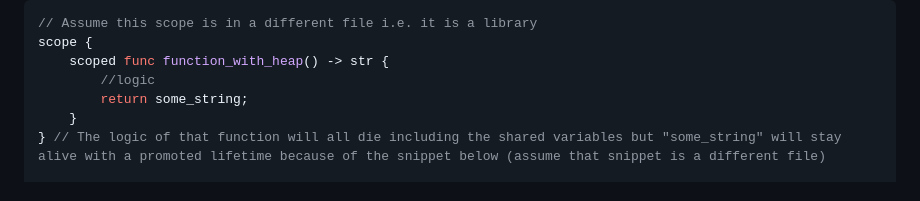
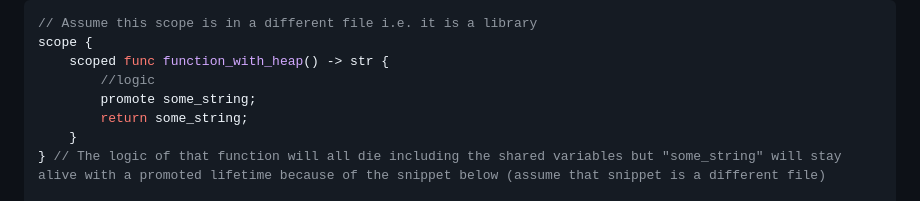
Before and after one commit to Bekfastbek/Sweep, a Markdown page: concepts/mem-and-thread-safety.md, the part around the change. Drawn GitHub-style.

Commit message:
better lifetime promotion ideas
Promote 'some_string' to extend its lifetime in the function.

```diff
--- a/concepts/mem-and-thread-safety.md
+++ b/concepts/mem-and-thread-safety.md
@@ -61,6 +61,7 @@ You can also nest scope{} if you have varied lifetimes. The inner scope always d
 scope {
     scoped func function_with_heap() -> str {
         //logic
+        promote some_string;
         return some_string;
     }
 } // The logic of that function will all die including the shared variables but "some_string" will stay alive with a promoted lifetime because of the snippet below (assume that snippet is a different file)
```
